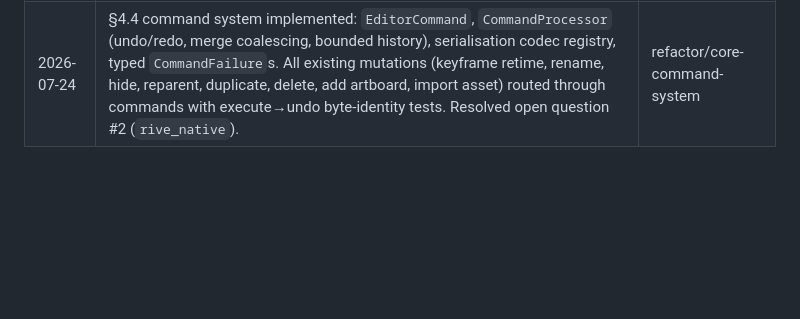
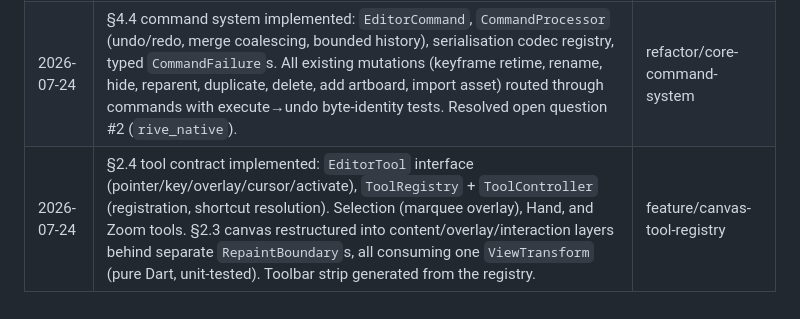
Before and after one commit to dtaing11/Clyde-Editor, a Markdown page: PRODUCT_SPEC.md, the part around the change. GitHub-like rendering; blank space fills up the shorter version.

Commit message:
feat(canvas): add EditorTool contract, registry, and layered canvas
Spec §2.4: tools are plugin-shaped from day one. Every tool implements
one EditorTool interface; adding a tool is a registration, with zero
changes to canvas or toolbar widgets.

- core/services/view_transform.dart: immutable ViewTransform, the
  single source of truth mapping scene<->view space (§2.3), with
  anchor-preserving zoom, clamped bounds, and fit
- core/tools/editor_tool.dart: EditorTool contract (§2.4:
  onPointerDown/Move/Up, onKey, paintOverlay, cursor,
  activate/deactivate), ToolContext, ToolRegistry (§4.5)
- core/tools/tool_controller.dart: active-tool state + shortcut
  resolution via the registry
- features/editor/tools/core_tools.dart: Selection (marquee overlay),
  Hand (pan), Zoom (anchor zoom, secondary click zooms out)
- Canvas rebuilt as the §2.3 three-layer stack: grid/content/overlay
  behind separate RepaintBoundaries; overlay invalidation is an epoch
  counter so content and overlay never repaint each other
- ToolStrip widget generated from the registry
- Replaced InteractiveViewer with ViewTransform-driven panning/zoom so
  tools, scroll-zoom, and zoom controls share one code path

12 new tests: view/scene round-trip, anchored zoom, clamping, fit
maths, registry id/shortcut resolution + duplicate rejection,
controller activation hooks, hand pan deltas, zoom in/out, marquee
tracking and reset. 69 tests total pass.

```diff
--- a/PRODUCT_SPEC.md
+++ b/PRODUCT_SPEC.md
@@ -782,3 +782,4 @@ Track decisions that are not yet made. Nothing here may be silently resolved in
 |---|---|---|
 | 2026-07-24 | Initial specification | — |
 | 2026-07-24 | §4.4 command system implemented: `EditorCommand`, `CommandProcessor` (undo/redo, merge coalescing, bounded history), serialisation codec registry, typed `CommandFailure`s. All existing mutations (keyframe retime, rename, hide, reparent, duplicate, delete, add artboard, import asset) routed through commands with execute→undo byte-identity tests. Resolved open question #2 (`rive_native`). | refactor/core-command-system |
+| 2026-07-24 | §2.4 tool contract implemented: `EditorTool` interface (pointer/key/overlay/cursor/activate), `ToolRegistry` + `ToolController` (registration, shortcut resolution). Selection (marquee overlay), Hand, and Zoom tools. §2.3 canvas restructured into content/overlay/interaction layers behind separate `RepaintBoundary`s, all consuming one `ViewTransform` (pure Dart, unit-tested). Toolbar strip generated from the registry. | feature/canvas-tool-registry |
```
